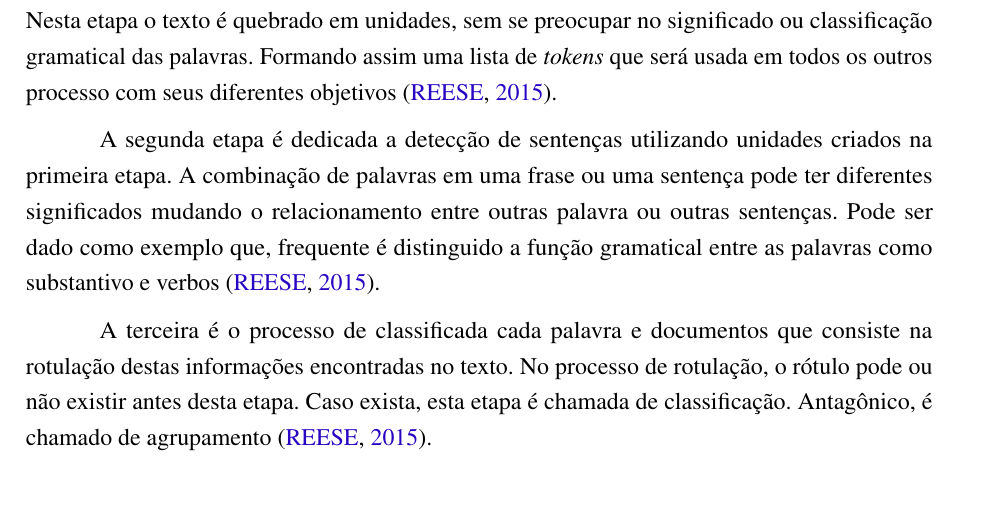
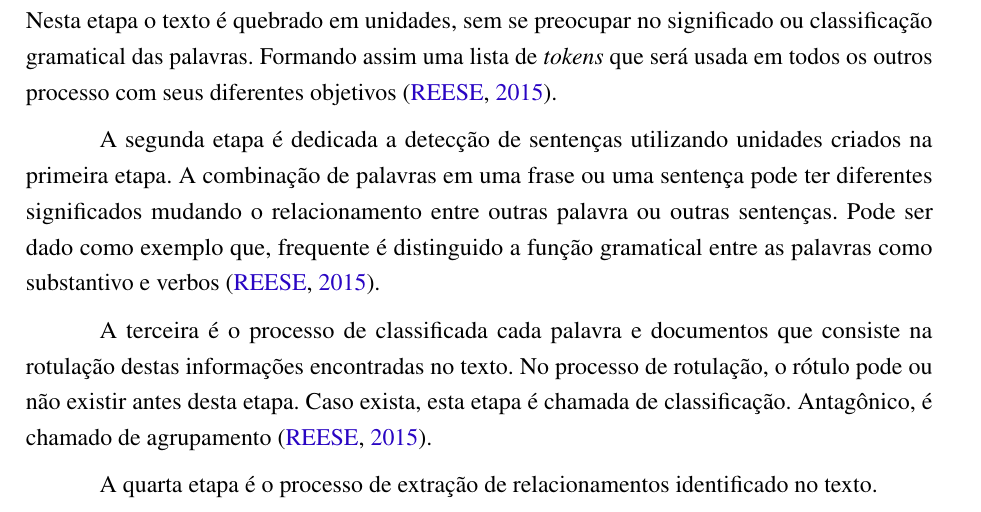
Before and after one commit to nitaicharan/TCC, a LaTeX thesis (Modelo AbnTex2/TCC.tex, which reads Modelo AbnTex2/textuais/capitulo2/ia.tex): part of page 20 of 23, cut so that both start at the same text. Compiled offline with pdfLaTeX.

Commit message:
Update dom mai 19 11:35:20 -03 2019

```diff
--- a/Modelo AbnTex2/textuais/capitulo2/ia.tex
+++ b/Modelo AbnTex2/textuais/capitulo2/ia.tex
@@ -9,3 +9,5 @@ Este processo é baseado em quatro etapas para extrair informações pertinentes
 A segunda etapa é dedicada a detecção de sentenças utilizando unidades criados na primeira etapa. A combinação de palavras em uma frase ou uma sentença pode ter diferentes significados mudando o relacionamento entre outras palavra ou outras sentenças. Pode ser dado como exemplo que, frequente é distinguido a função gramatical entre as palavras como substantivo e verbos \cite{Reese:2015}.
 
 A terceira é o processo de classificada cada palavra e documentos que consiste na rotulação destas informações encontradas no texto. No processo de rotulação, o rótulo pode ou não existir antes desta etapa. Caso exista, esta etapa é chamada de classificação. Antagônico, é chamado de agrupamento \cite{Reese:2015}.
+
+A quarta etapa é o processo de extração de relacionamentos identificado no texto.
```
Also changed, not shown: Modelo AbnTex2/TCC.pdf, 2 other files.
